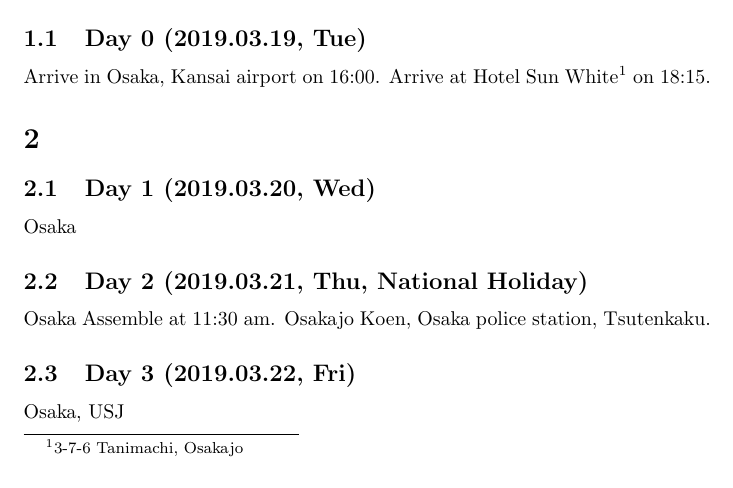
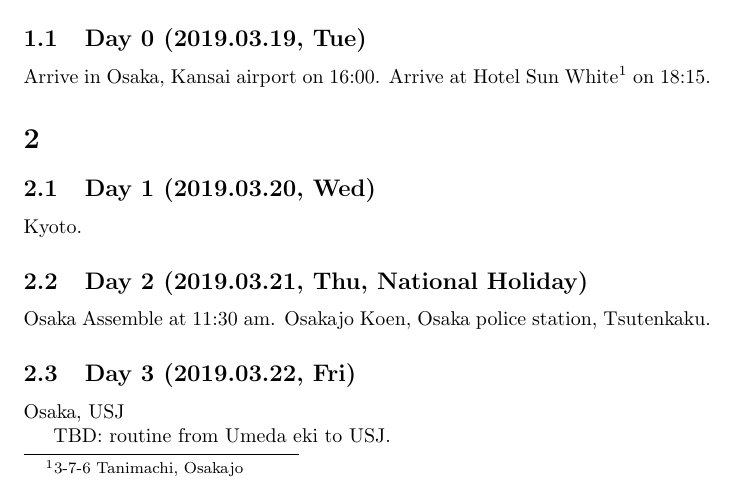
Before and after one commit to lgarithm/lgarithm.github.io, a LaTeX paper (drafts/2019-Mar-kansai-no-tabi/2019-Mar-kansai-no-tabi.tex): part of page 1 of 2, cut so that both start at the same text. Compiled offline with pdfLaTeX.

Commit message:
update scheduler

```diff
--- a/drafts/2019-Mar-kansai-no-tabi/2019-Mar-kansai-no-tabi.tex
+++ b/drafts/2019-Mar-kansai-no-tabi/2019-Mar-kansai-no-tabi.tex
@@ -36,7 +36,7 @@ Arrive at Hotel Sun White\footnote{3-7-6 Tanimachi, Osakajo} on 18:15.
 
 \section{}
 \subsection{Day 1 (2019.03.20, Wed)}
-Osaka
+Kyoto.
 
 \subsection{Day 2 (2019.03.21, Thu, National Holiday)}
 Osaka
@@ -45,6 +45,8 @@ Osakajo Koen, Osaka police station, Tsutenkaku.
 
 \subsection{Day 3 (2019.03.22, Fri)}
 Osaka, USJ
+
+TBD: routine from Umeda eki to USJ.
 
 \subsection{Day 4 (2019.03.23, Sat)}
 Arrive in Kyoto.
```
